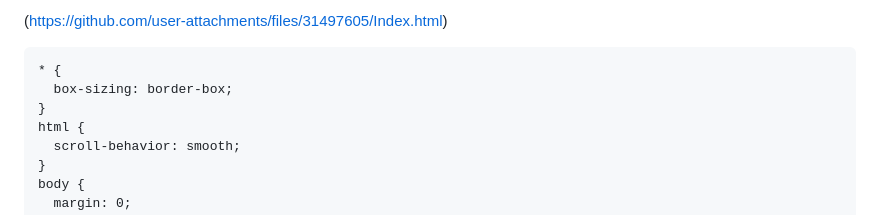
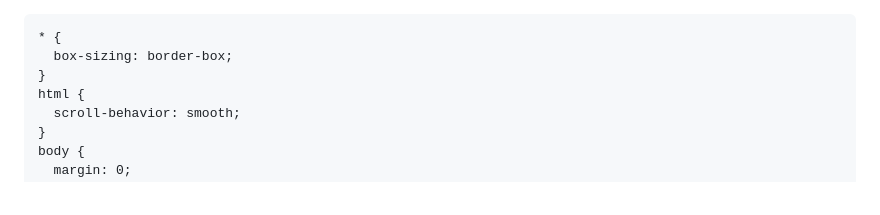
Before and after one commit to Ines406/FERNANDA, a Markdown page: README.md, the part around the change. Rendered like a GitHub page.

Commit message:
Fix formatting in README.md

```diff
--- a/README.md
+++ b/README.md
@@ -1,4 +1,4 @@
-(https://github.com/user-attachments/files/31497605/Index.html)
+
 <html lang="es">
 <head>
   <meta charset="UTF-8" />
```
